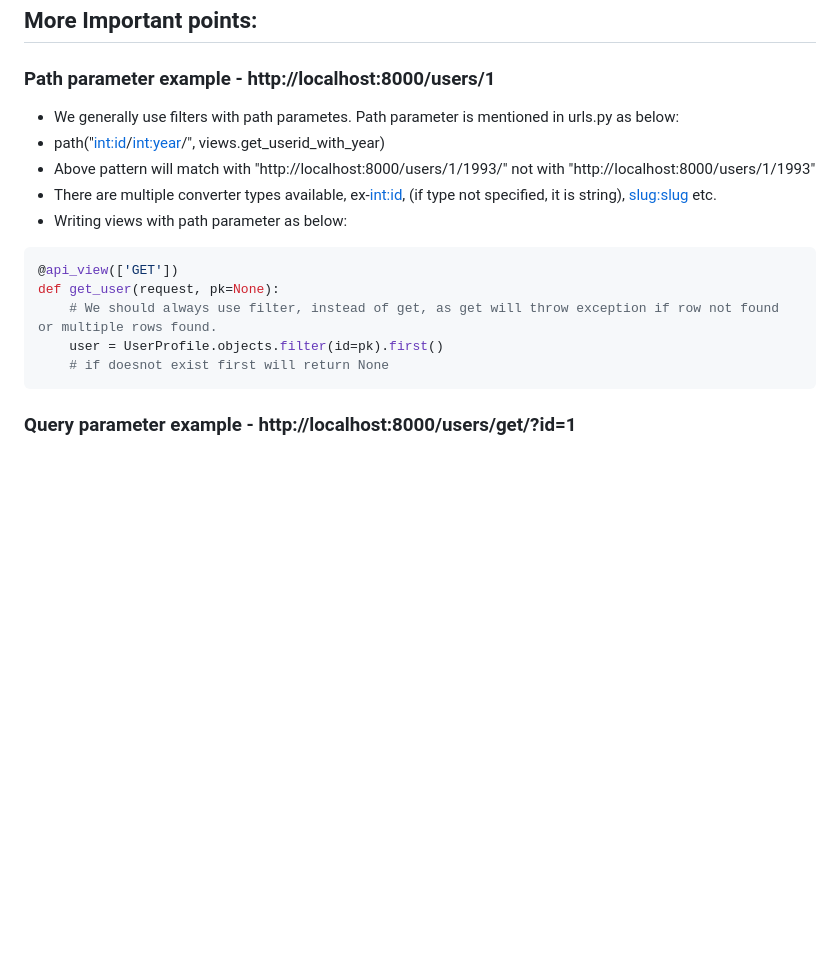
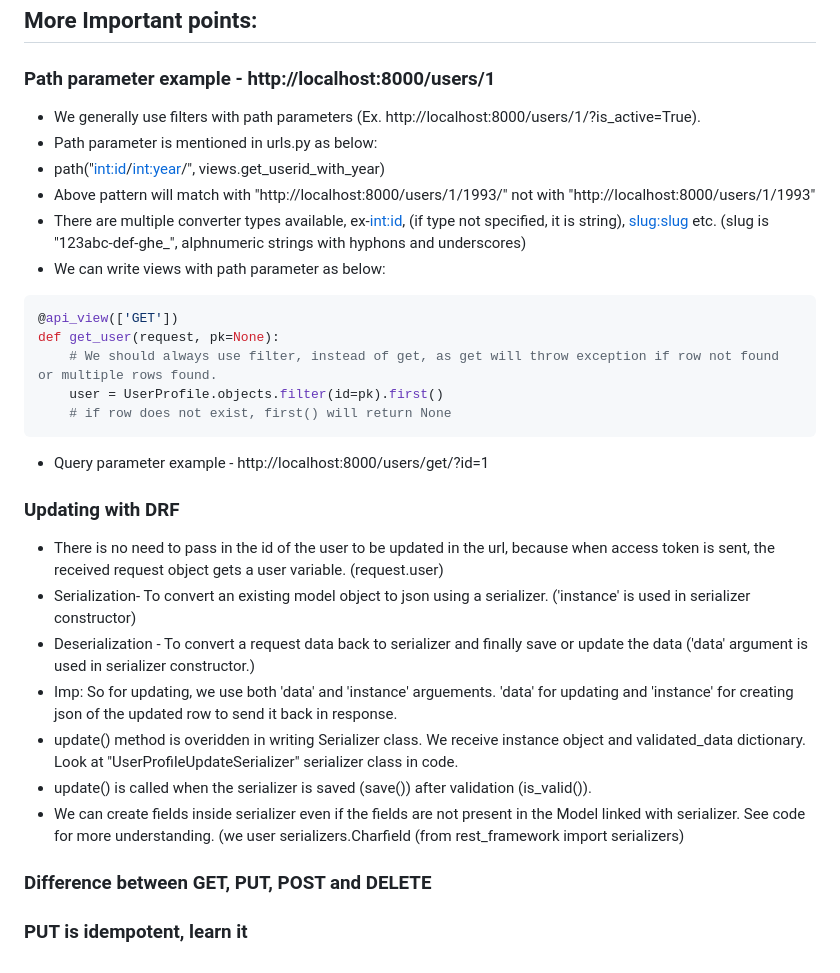
Before and after one commit to abhi93shekJha/django_instagram_clone, a Markdown page: django_notes/api_notes.md, the part around the change. GitHub-like rendering; blank space fills up the shorter version.

````diff
--- a/django_notes/api_notes.md
+++ b/django_notes/api_notes.md
@@ -38,16 +38,29 @@ class UserProfileViewSerializer(ModelSerializer):
 
 ## More Important points:
 ### Path parameter example - http://localhost:8000/users/1
-- We generally use filters with path parametes. Path parameter is mentioned in urls.py as below:
+- We generally use filters with path parameters (Ex. http://localhost:8000/users/1/?is_active=True).
+- Path parameter is mentioned in urls.py as below:
 - path("<int:id>/<int:year>/", views.get_userid_with_year)
 - Above pattern will match with "http://localhost:8000/users/1/1993/" not with "http://localhost:8000/users/1/1993"
-- There are multiple converter types available, ex-<int:id>, <name> (if type not specified, it is string), <slug:slug> etc.
-- Writing views with path parameter as below:
+- There are multiple converter types available, ex-<int:id>, <name> (if type not specified, it is string), <slug:slug> etc. (slug is "123abc-def-ghe_", alphnumeric strings with hyphons and underscores)
+- We can write views with path parameter as below:
 ```python
 @api_view(['GET'])
 def get_user(request, pk=None):
     # We should always use filter, instead of get, as get will throw exception if row not found or multiple rows found.
     user = UserProfile.objects.filter(id=pk).first()
-    # if doesnot exist first will return None
+    # if row does not exist, first() will return None
 ```
-### Query parameter example - http://localhost:8000/users/get/?id=1
+- Query parameter example - http://localhost:8000/users/get/?id=1
+
+### Updating with DRF
+- There is no need to pass in the id of the user to be updated in the url, because when access token is sent, the received request object gets a user variable. (request.user)
+- Serialization- To convert an existing model object to json using a serializer. ('instance' is used in serializer constructor)
+- Deserialization - To convert a request data back to serializer and finally save or update the data ('data' argument is used in serializer constructor.)
+- Imp: So for updating, we use both 'data' and 'instance' arguements. 'data' for updating and 'instance' for  creating json of the updated row to send it back in response.
+- update() method is overidden in writing Serializer class. We receive instance object and validated_data dictionary. Look at "UserProfileUpdateSerializer" serializer class in code.
+- update() is called when the serializer is saved (save()) after validation (is_valid()).
+- We can create fields inside serializer even if the fields are not present in the Model linked with serializer. See code for more understanding. (we user serializers.Charfield (from rest_framework import serializers)
+
+### Difference between GET, PUT, POST and DELETE
+### PUT is idempotent, learn it
````
